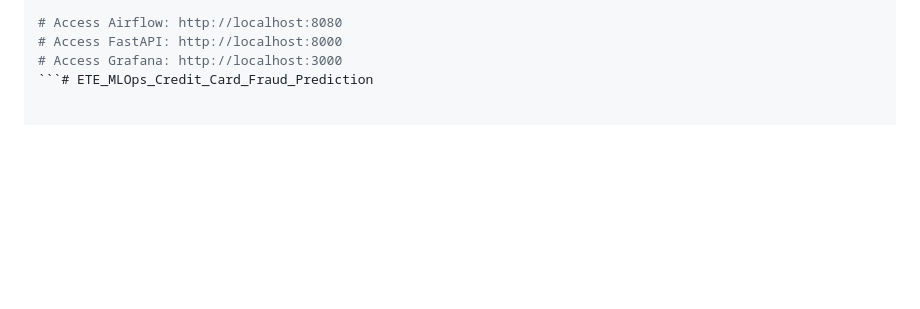
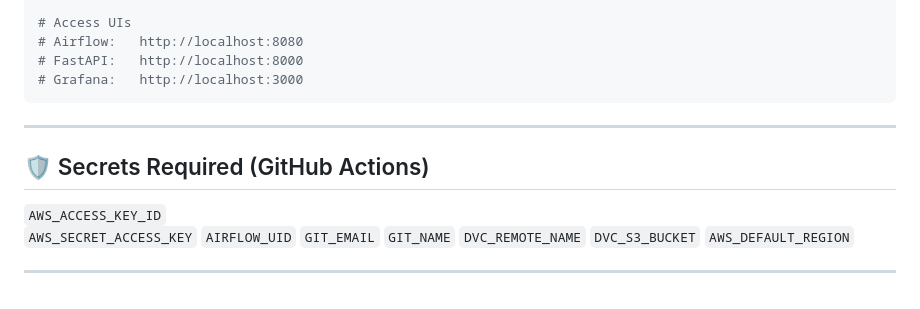
Before and after one commit to Manyfaces860/ETE_MLOps_Credit_Card_Fraud_Prediction, a Markdown page: README.md, the part around one of its changes. Rendered like a GitHub page; blank space fills up the shorter version.

````diff
--- a/README.md
+++ b/README.md
@@ -170,7 +258,23 @@ cd credit-card-fraud-mlops
 # Spin up everything
 docker compose up --build -d
 
-# Access Airflow: http://localhost:8080
-# Access FastAPI: http://localhost:8000
-# Access Grafana: http://localhost:3000
-```# ETE_MLOps_Credit_Card_Fraud_Prediction
+# Access UIs
+# Airflow:   http://localhost:8080
+# FastAPI:   http://localhost:8000
+# Grafana:   http://localhost:3000
+```
+
+---
+
+## 🛡️ Secrets Required (GitHub Actions)
+
+`AWS_ACCESS_KEY_ID`
+`AWS_SECRET_ACCESS_KEY`
+`AIRFLOW_UID`
+`GIT_EMAIL`
+`GIT_NAME`
+`DVC_REMOTE_NAME`
+`DVC_S3_BUCKET`
+`AWS_DEFAULT_REGION`
+
+---
````
Also changed, not shown: other parts of README.md (+125 -37 lines).
